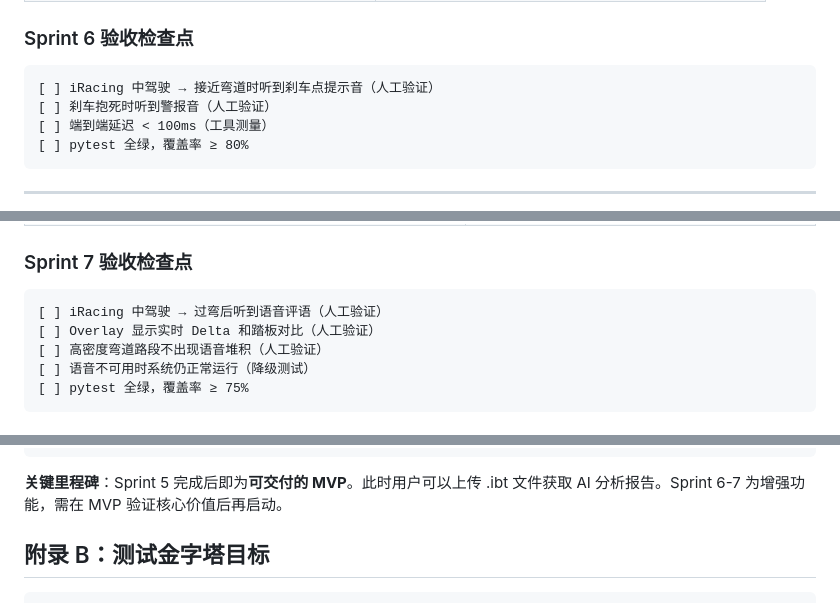
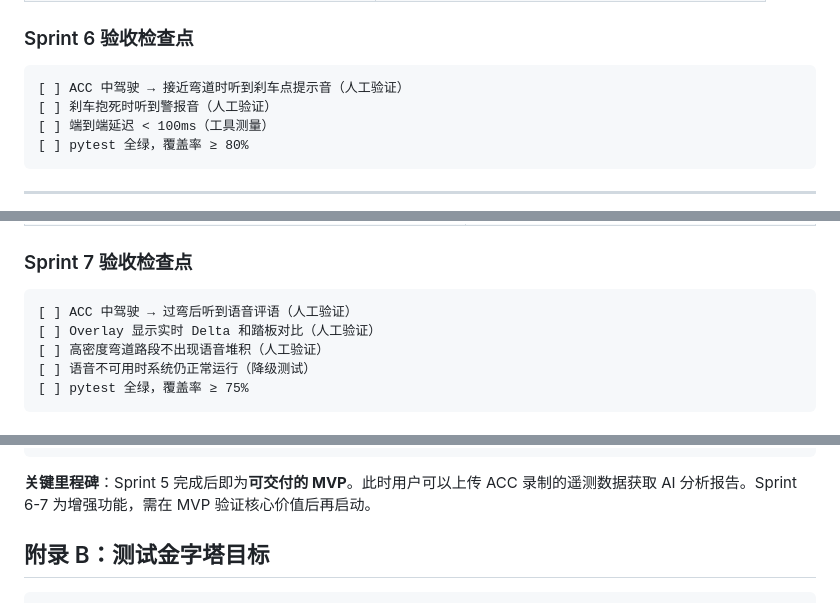
Before and after one commit to daodreamer/racing_coach, a Markdown page: SPRINT_PLAN.md, 3 parts joined by grey strips. Rendered like a GitHub page.

````diff
--- a/SPRINT_PLAN.md
+++ b/SPRINT_PLAN.md
@@ -391,7 +388,7 @@ Refactor → 重构代码，保持测试全绿
 ### Sprint 6 验收检查点
 
 ```
-[ ] iRacing 中驾驶 → 接近弯道时听到刹车点提示音（人工验证）
+[ ] ACC 中驾驶 → 接近弯道时听到刹车点提示音（人工验证）
 [ ] 刹车抱死时听到警报音（人工验证）
 [ ] 端到端延迟 < 100ms（工具测量）
 [ ] pytest 全绿，覆盖率 ≥ 80%
@@ -440,7 +437,7 @@ Refactor → 重构代码，保持测试全绿
 ### Sprint 7 验收检查点
 
 ```
-[ ] iRacing 中驾驶 → 过弯后听到语音评语（人工验证）
+[ ] ACC 中驾驶 → 过弯后听到语音评语（人工验证）
 [ ] Overlay 显示实时 Delta 和踏板对比（人工验证）
 [ ] 高密度弯道路段不出现语音堆积（人工验证）
 [ ] 语音不可用时系统仍正常运行（降级测试）
@@ -465,7 +462,7 @@ Sprint 6  实时热路径         ──┤
 Sprint 7  TTS 与 Overlay    ──┘── Phase 3: 实时 AI 教练
 ```
 
-**关键里程碑**：Sprint 5 完成后即为**可交付的 MVP**。此时用户可以上传 .ibt 文件获取 AI 分析报告。Sprint 6-7 为增强功能，需在 MVP 验证核心价值后再启动。
+**关键里程碑**：Sprint 5 完成后即为**可交付的 MVP**。此时用户可以上传 ACC 录制的遥测数据获取 AI 分析报告。Sprint 6-7 为增强功能，需在 MVP 验证核心价值后再启动。
 
 ## 附录 B：测试金字塔目标
 
````
Also changed, not shown: other parts of SPRINT_PLAN.md (+16 -19 lines), README.md (+55 -0 lines).
